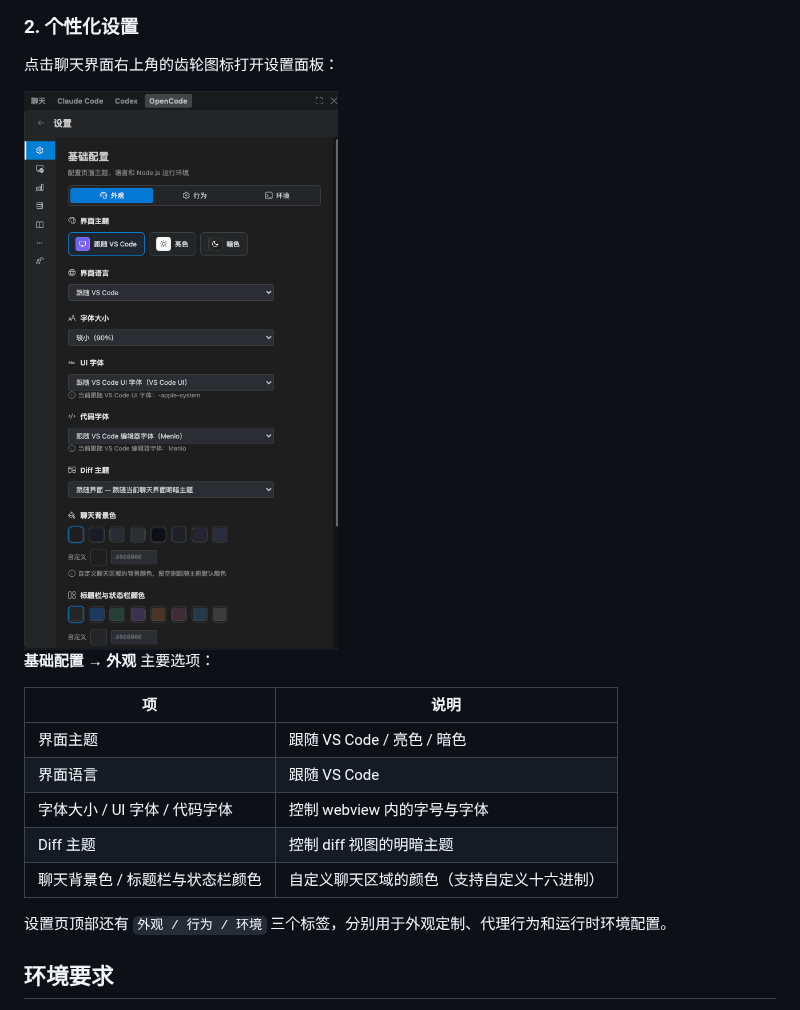
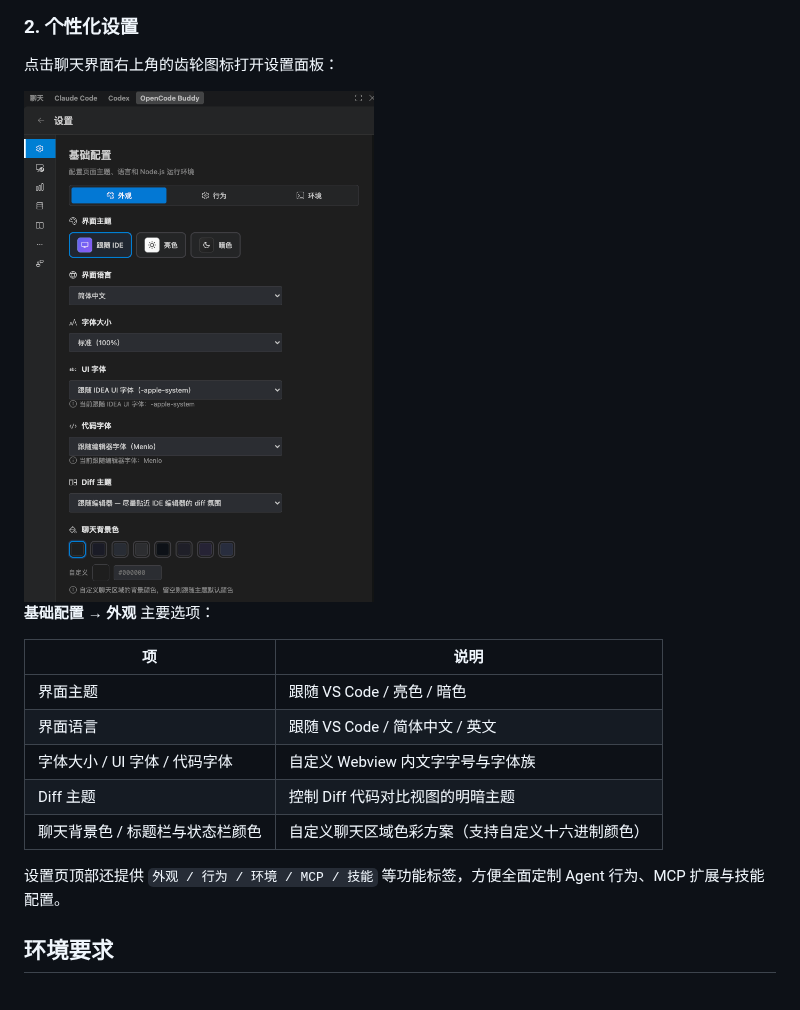
Before and after one commit to SenjuObito/opencode-vscode-plugin, a Markdown page: README.zh-CN.md, the part around one of its changes. Rendered like a GitHub page; pictures changed too: media/settings.png.

```diff
--- a/README.zh-CN.md
+++ b/README.zh-CN.md
@@ -58,19 +69,19 @@
 
 点击聊天界面右上角的齿轮图标打开设置面板：
 
-<img src="media/settings.png" width="400" alt="设置页面">
+<img src="media/settings.png" width="350" alt="设置页面">
 
 **基础配置 → 外观** 主要选项：
 
 | 项 | 说明 |
 |---|---|
 | 界面主题 | 跟随 VS Code / 亮色 / 暗色 |
-| 界面语言 | 跟随 VS Code |
-| 字体大小 / UI 字体 / 代码字体 | 控制 webview 内的字号与字体 |
-| Diff 主题 | 控制 diff 视图的明暗主题 |
-| 聊天背景色 / 标题栏与状态栏颜色 | 自定义聊天区域的颜色（支持自定义十六进制） |
+| 界面语言 | 跟随 VS Code / 简体中文 / 英文 |
+| 字体大小 / UI 字体 / 代码字体 | 自定义 Webview 内文字字号与字体族 |
+| Diff 主题 | 控制 Diff 代码对比视图的明暗主题 |
+| 聊天背景色 / 标题栏与状态栏颜色 | 自定义聊天区域色彩方案（支持自定义十六进制颜色） |
 
-设置页顶部还有 `外观 / 行为 / 环境` 三个标签，分别用于外观定制、代理行为和运行时环境配置。
+设置页顶部还提供 `外观 / 行为 / 环境 / MCP / 技能` 等功能标签，方便全面定制 Agent 行为、MCP 扩展与技能配置。
 
 ## 环境要求
 
```
Also changed, not shown: other parts of README.zh-CN.md (+34 -23 lines), README.md (+40 -40 lines), media/home.png.
